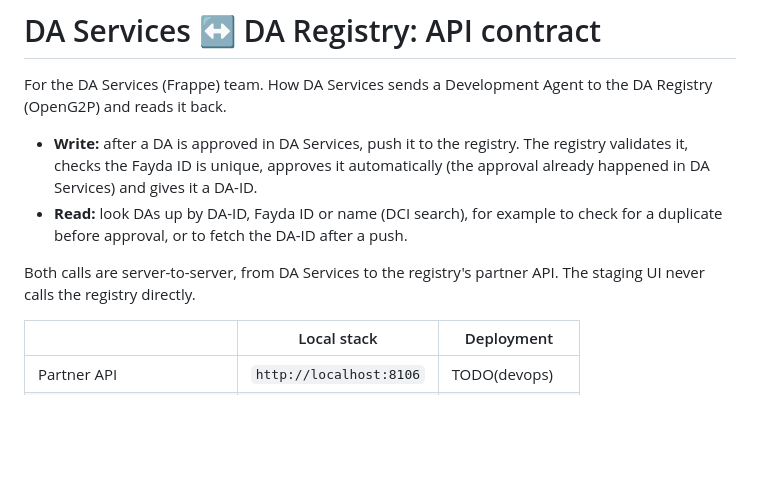
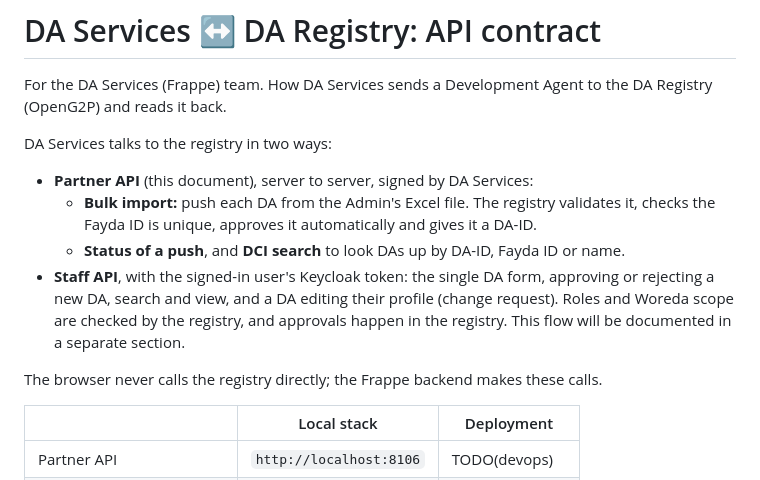
Before and after one commit to Centre-for-Open-Societal-Systems/DA-registry-backend, a Markdown page: docs/da-services-api-contract.md, the part around the change. Drawn GitHub-style; blank space fills up the shorter version.

Commit message:
Update API contract intro for the staff API flow

```diff
--- a/docs/da-services-api-contract.md
+++ b/docs/da-services-api-contract.md
@@ -3,15 +3,22 @@
 For the DA Services (Frappe) team. How DA Services sends a Development Agent to
 the DA Registry (OpenG2P) and reads it back.
 
-- **Write:** after a DA is approved in DA Services, push it to the registry.
-  The registry validates it, checks the Fayda ID is unique, approves it
-  automatically (the approval already happened in DA Services) and gives it a
-  DA-ID.
-- **Read:** look DAs up by DA-ID, Fayda ID or name (DCI search), for example to
-  check for a duplicate before approval, or to fetch the DA-ID after a push.
+DA Services talks to the registry in two ways:
 
-Both calls are server-to-server, from DA Services to the registry's partner
-API. The staging UI never calls the registry directly.
+- **Partner API** (this document), server to server, signed by DA Services:
+  - **Bulk import:** push each DA from the Admin's Excel file. The registry
+    validates it, checks the Fayda ID is unique, approves it automatically
+    and gives it a DA-ID.
+  - **Status of a push**, and **DCI search** to look DAs up by DA-ID, Fayda ID
+    or name.
+- **Staff API**, with the signed-in user's Keycloak token: the single DA form,
+  approving or rejecting a new DA, search and view, and a DA editing their
+  profile (change request). Roles and Woreda scope are checked by the
+  registry, and approvals happen in the registry. This flow will be
+  documented in a separate section.
+
+The browser never calls the registry directly; the Frappe backend makes
+these calls.
 
 | | Local stack | Deployment |
 |---|---|---|
```
